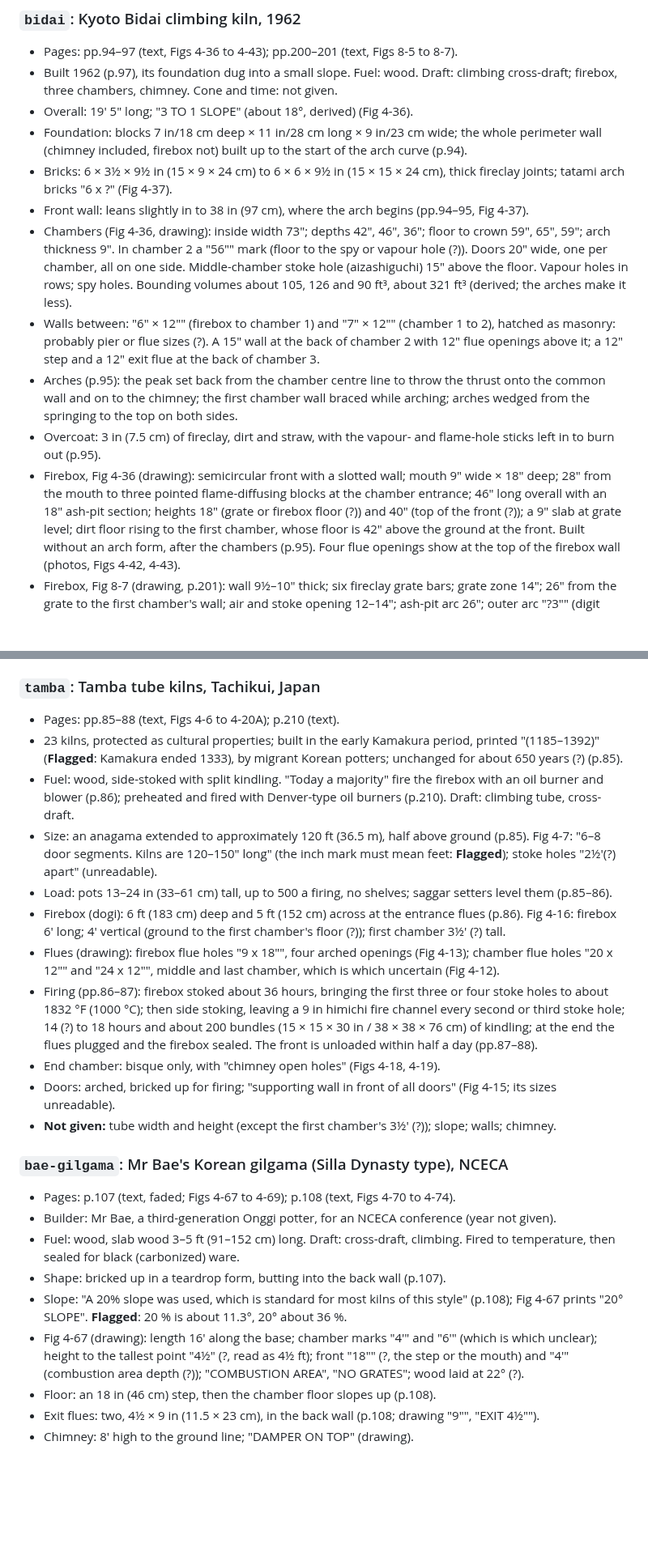
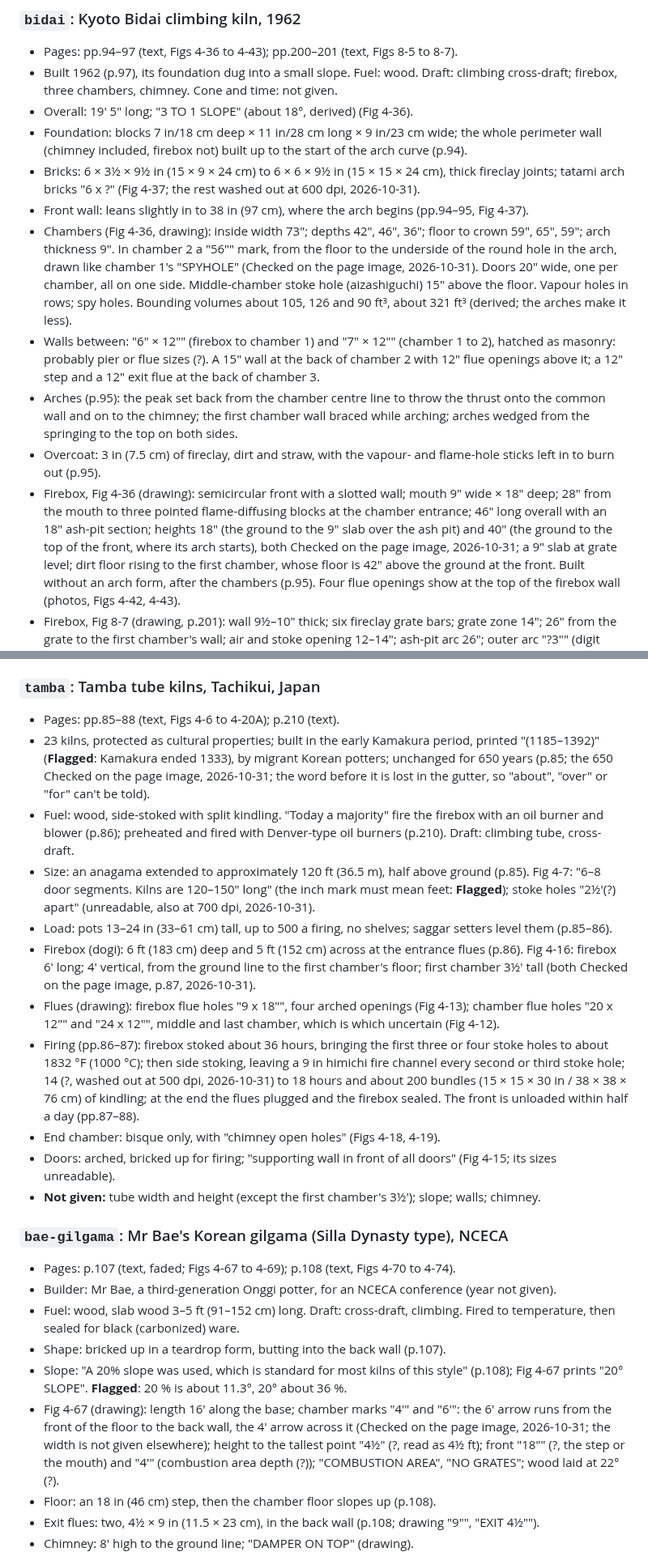
Before and after one commit to AaronFilson/kilndesigner, a Markdown page: docs/research/olsen-kilns.md, 2 parts joined by grey strips. Shown at 81% size. GitHub-like rendering; blank space fills up the shorter version.

Commit message:
Settle more unclear Olsen figures (Kahler, Blakebrough, fast-fire, Bidai, Tamba, Kitade, Fujiwara, gilgama)
Co-Authored-By: Claude Opus 5.5 <noreply@anthropic.com>

```diff
--- a/docs/research/olsen-kilns.md
+++ b/docs/research/olsen-kilns.md
@@ -672,10 +676,12 @@ Not a kiln: the facts the book gives for the kit family, which apply to `olsen-k
 - Foundation: blocks 7 in/18 cm deep × 11 in/28 cm long × 9 in/23 cm wide; the whole perimeter wall
   (chimney included, firebox not) built up to the start of the arch curve (p.94).
 - Bricks: 6 × 3½ × 9½ in (15 × 9 × 24 cm) to 6 × 6 × 9½ in (15 × 15 × 24 cm), thick fireclay joints;
-  tatami arch bricks "6 x ?" (Fig 4-37).
+  tatami arch bricks "6 x ?" (Fig 4-37; the rest washed out at 600 dpi, 2026-10-31).
 - Front wall: leans slightly in to 38 in (97 cm), where the arch begins (pp.94–95, Fig 4-37).
 - Chambers (Fig 4-36, drawing): inside width 73"; depths 42", 46", 36"; floor to crown 59", 65", 59";
-  arch thickness 9". In chamber 2 a "56"" mark (floor to the spy or vapour hole (?)). Doors 20" wide,
+  arch thickness 9". In chamber 2 a "56"" mark, from the floor to the
+  underside of the round hole in the arch, drawn like chamber 1's "SPYHOLE" (Checked on the page
+  image, 2026-10-31). Doors 20" wide,
   one per chamber, all on one side. Middle-chamber stoke hole (aizashiguchi) 15" above the floor.
   Vapour holes in rows; spy holes. Bounding volumes about 105, 126 and 90 ft³, about 321 ft³ (derived;
   the arches make it less).
@@ -689,8 +695,9 @@ Not a kiln: the facts the book gives for the kit family, which apply to `olsen-k
   to burn out (p.95).
 - Firebox, Fig 4-36 (drawing): semicircular front with a slotted wall; mouth 9" wide × 18" deep; 28"
   from the mouth to three pointed flame-diffusing blocks at the chamber entrance; 46" long overall
-  with an 18" ash-pit section; heights 18" (grate or firebox floor (?)) and 40" (top of the front
-  (?)); a 9" slab at grate level; dirt floor rising to the first chamber, whose floor is 42" above
+  with an 18" ash-pit section; heights 18" (the ground to the 9" slab over the ash pit) and 40"
+  (the ground to the top of the front, where its arch starts), both Checked on the page image,
+  2026-10-31; a 9" slab at grate level; dirt floor rising to the first chamber, whose floor is 42" above
   the ground at the front. Built without an arch form, after the chambers (p.95). Four flue openings
   show at the top of the firebox wall (photos, Figs 4-42, 4-43).
 - Firebox, Fig 8-7 (drawing, p.201): wall 9½–10" thick; six fireclay grate bars; grate zone 14"; 26"
@@ -910,29 +920,31 @@ Not a kiln: the facts the book gives for the kit family, which apply to `olsen-k
 
 - Pages: pp.85–88 (text, Figs 4-6 to 4-20A); p.210 (text).
 - 23 kilns, protected as cultural properties; built in the early Kamakura period, printed
-  "(1185–1392)" (**Flagged**: Kamakura ended 1333), by migrant Korean potters; unchanged for about 650
-  years (?) (p.85).
+  "(1185–1392)" (**Flagged**: Kamakura ended 1333), by migrant Korean potters; unchanged for 650
+  years (p.85; the 650 Checked on the page image, 2026-10-31; the word before it is lost in the
+  gutter, so "about", "over" or "for" can't be told).
 - Fuel: wood, side-stoked with split kindling. "Today a majority" fire the firebox with an oil burner
   and blower (p.86); preheated and fired with Denver-type oil burners (p.210). Draft: climbing tube,
   cross-draft.
 - Size: an anagama extended to approximately 120 ft (36.5 m), half above ground (p.85). Fig 4-7: "6–8
   door segments. Kilns are 120–150" long" (the inch mark must mean feet: **Flagged**); stoke holes
-  "2½'(?) apart" (unreadable).
+  "2½'(?) apart" (unreadable, also at 700 dpi, 2026-10-31).
 - Load: pots 13–24 in (33–61 cm) tall, up to 500 a firing, no shelves; saggar setters level them
   (p.85–86).
 - Firebox (dogi): 6 ft (183 cm) deep and 5 ft (152 cm) across at the entrance flues (p.86). Fig 4-16:
-  firebox 6' long; 4' vertical (ground to the first chamber's floor (?)); first chamber 3½' (?) tall.
+  firebox 6' long; 4' vertical, from the ground line to the first chamber's floor; first chamber
+  3½' tall (both Checked on the page image, p.87, 2026-10-31).
 - Flues (drawing): firebox flue holes "9 x 18"", four arched openings (Fig 4-13); chamber flue holes
   "20 x 12"" and "24 x 12"", middle and last chamber, which is which uncertain (Fig 4-12).
 - Firing (pp.86–87): firebox stoked about 36 hours, bringing the first three or four stoke holes to
   about 1832 °F (1000 °C); then side stoking, leaving a 9 in himichi fire channel every second or
-  third stoke hole; 14 (?) to 18 hours and about 200 bundles (15 × 15 × 30 in / 38 × 38 × 76 cm) of
+  third stoke hole; 14 (?, washed out at 500 dpi, 2026-10-31) to 18 hours and about 200 bundles (15 × 15 × 30 in / 38 × 38 × 76 cm) of
   kindling; at the end the flues plugged and the firebox sealed. The front is unloaded within half a
   day (pp.87–88).
 - End chamber: bisque only, with "chimney open holes" (Figs 4-18, 4-19).
 - Doors: arched, bricked up for firing; "supporting wall in front of all doors" (Fig 4-15; its sizes
   unreadable).
-- **Not given:** tube width and height (except the first chamber's 3½' (?)); slope; walls; chimney.
+- **Not given:** tube width and height (except the first chamber's 3½'); slope; walls; chimney.
 
 ### `bae-gilgama`: Mr Bae's Korean gilgama (Silla Dynasty type), NCECA
 
@@ -943,8 +955,9 @@ Not a kiln: the facts the book gives for the kit family, which apply to `olsen-k
 - Shape: bricked up in a teardrop form, butting into the back wall (p.107).
 - Slope: "A 20% slope was used, which is standard for most kilns of this style" (p.108); Fig 4-67
   prints "20° SLOPE". **Flagged**: 20 % is about 11.3°, 20° about 36 %.
-- Fig 4-67 (drawing): length 16' along the base; chamber marks "4'" and "6'" (which is which
-  unclear); height to the tallest point "4½" (?, read as 4½ ft); front "18"" (?, the step or the
+- Fig 4-67 (drawing): length 16' along the base; chamber marks "4'" and "6'": the 6' arrow runs from the
+  front of the floor to the back wall, the 4' arrow across it (Checked on the page image,
+  2026-10-31; the width is not given elsewhere); height to the tallest point "4½" (?, read as 4½ ft); front "18"" (?, the step or the
   mouth) and "4'" (combustion area depth (?)); "COMBUSTION AREA", "NO GRATES"; wood laid at 22° (?).
 - Floor: an 18 in (46 cm) step, then the chamber floor slopes up (p.108).
 - Exit flues: two, 4½ × 9 in (11.5 × 23 cm), in the back wall (p.108; drawing "9"", "EXIT 4½"").
```
Also changed, not shown: other parts of docs/research/olsen-kilns.md (+21 -14 lines).
